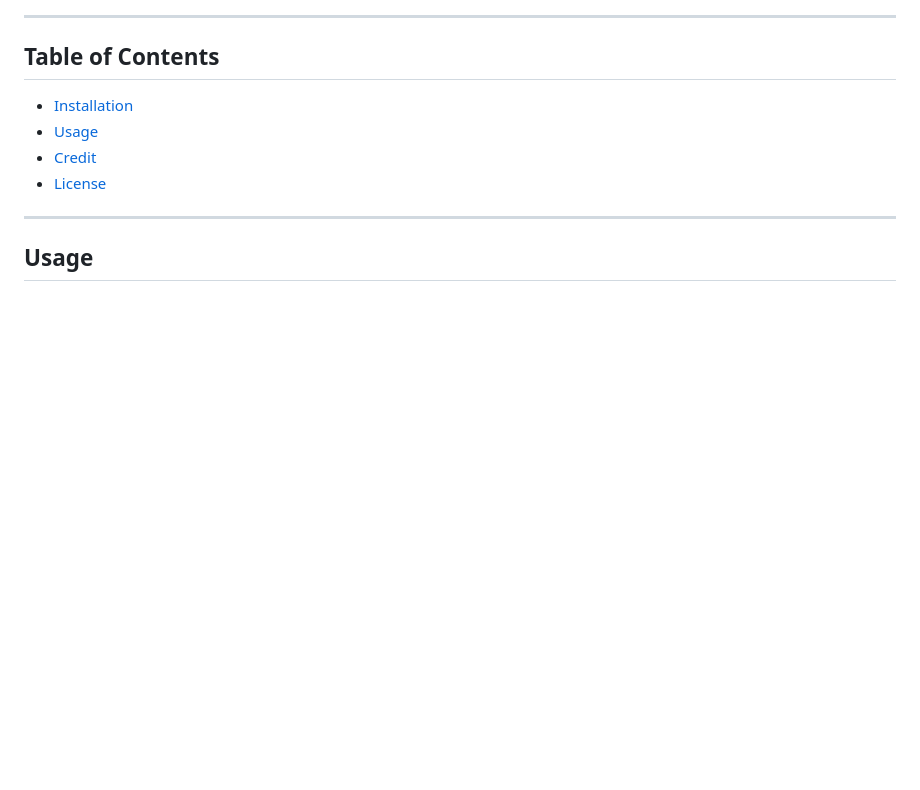
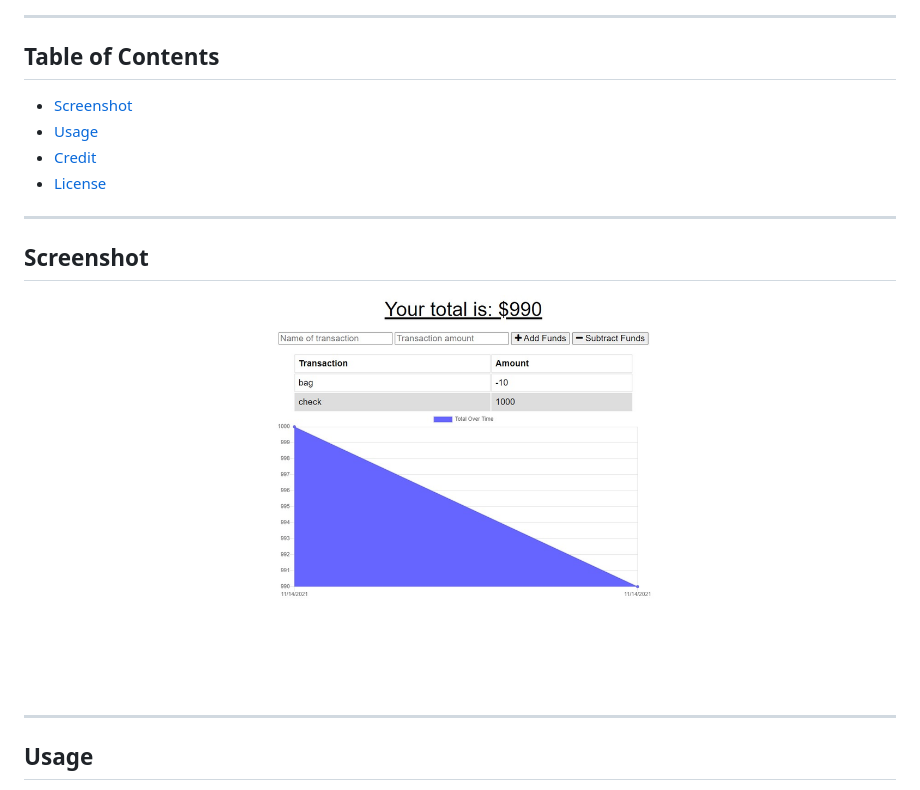
Before and after one commit to hroddy/budget-tracker, a Markdown page: README.md, the part around the change. Drawn GitHub-style; pictures changed too: dist/assets/readme-screenshot.jpg (added); blank space fills up the shorter version.

Commit message:
added screenshot to readme

```diff
--- a/README.md
+++ b/README.md
@@ -8,13 +8,17 @@
 
 ## Table of Contents
 
-  *  [Installation](#installation)
+  *  [Screenshot](#screenshot)
   *  [Usage](#usage)
   *  [Credit](#credit)
   *  [License](#license)
 
 ----
 
+## Screenshot
+![screenshot](./dist/assets/readme-screenshot.jpg)
+
+----
 ## Usage
 Naviagte to https://budget-tracker-hroddy.herokuapp.com/ to use the budget tracking application. Download the PWA by clicking the install button on the right hand side of the address bar. This allows you to continue logging transactions while offline. When you reconnect, your offline transcations will sync with the online.
 
```
